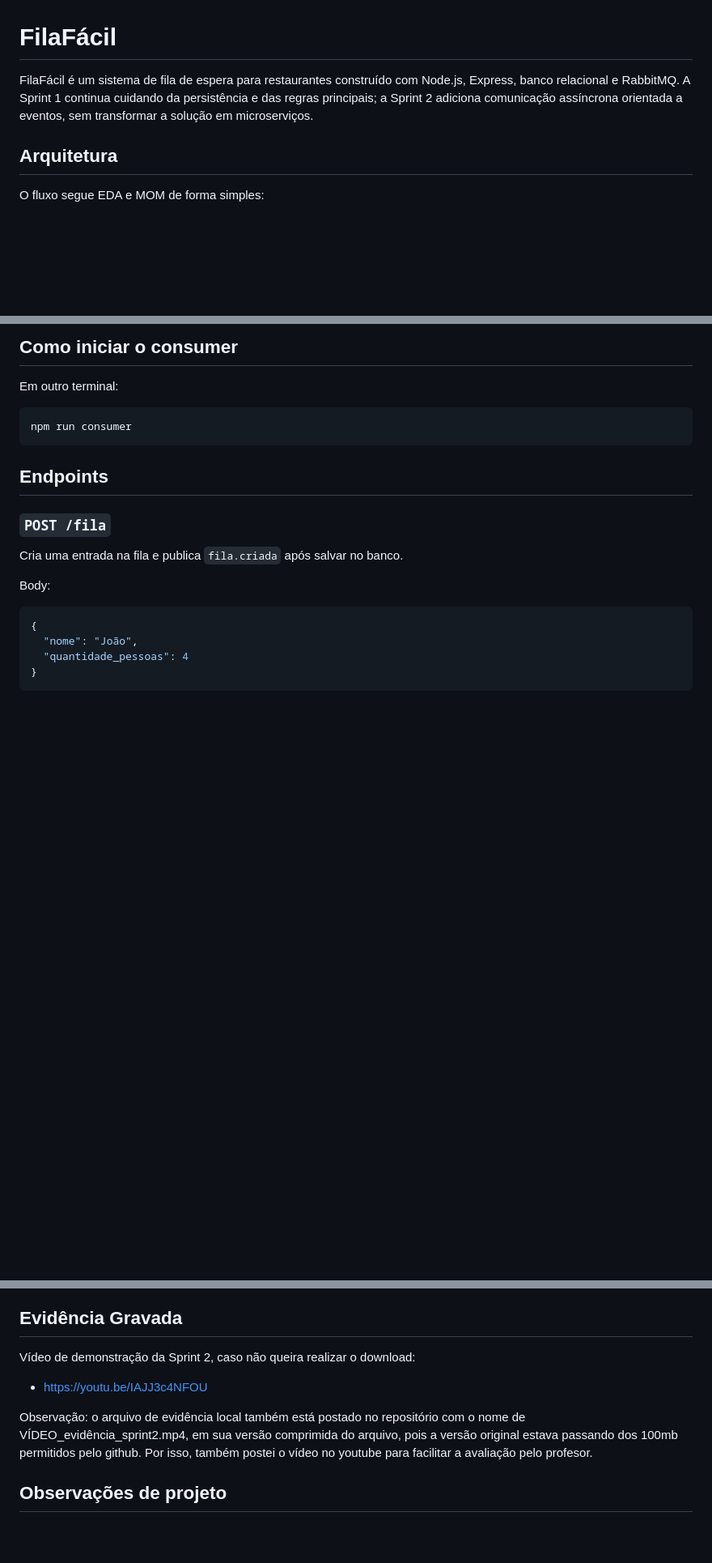
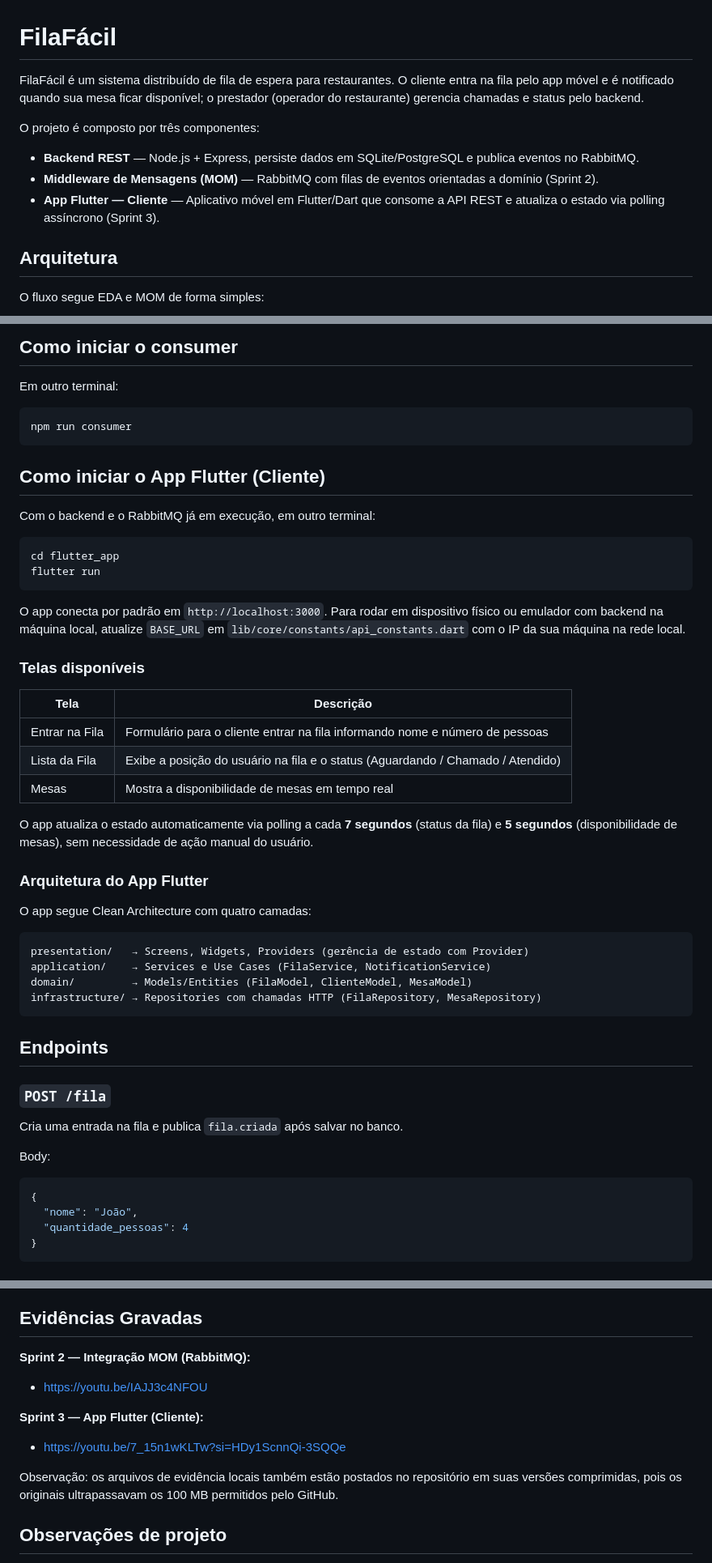
Before and after one commit to luisajardim/FilaFacil-app, a Markdown page: README.md, 3 parts joined by grey strips. Shown at 81% size. GitHub-like rendering; blank space fills up the shorter version.

````diff
--- a/README.md
+++ b/README.md
@@ -1,6 +1,12 @@
 # FilaFácil
 
-FilaFácil é um sistema de fila de espera para restaurantes construído com Node.js, Express, banco relacional e RabbitMQ. A Sprint 1 continua cuidando da persistência e das regras principais; a Sprint 2 adiciona comunicação assíncrona orientada a eventos, sem transformar a solução em microserviços.
+FilaFácil é um sistema distribuído de fila de espera para restaurantes. O cliente entra na fila pelo app móvel e é notificado quando sua mesa ficar disponível; o prestador (operador do restaurante) gerencia chamadas e status pelo backend.
+
+O projeto é composto por três componentes:
+
+- **Backend REST** — Node.js + Express, persiste dados em SQLite/PostgreSQL e publica eventos no RabbitMQ.
+- **Middleware de Mensagens (MOM)** — RabbitMQ com filas de eventos orientadas a domínio (Sprint 2).
+- **App Flutter — Cliente** — Aplicativo móvel em Flutter/Dart que consome a API REST e atualiza o estado via polling assíncrono (Sprint 3).
 
 ## Arquitetura
 
@@ -69,6 +90,38 @@ Em outro terminal:
 
 ```bash
 npm run consumer
+```
+
+## Como iniciar o App Flutter (Cliente)
+
+Com o backend e o RabbitMQ já em execução, em outro terminal:
+
+```bash
+cd flutter_app
+flutter run
+```
+
+O app conecta por padrão em `http://localhost:3000`. Para rodar em dispositivo físico ou emulador com backend na máquina local, atualize `BASE_URL` em `lib/core/constants/api_constants.dart` com o IP da sua máquina na rede local.
+
+### Telas disponíveis
+
+| Tela | Descrição |
+|------|-----------|
+| Entrar na Fila | Formulário para o cliente entrar na fila informando nome e número de pessoas |
+| Lista da Fila | Exibe a posição do usuário na fila e o status (Aguardando / Chamado / Atendido) |
+| Mesas | Mostra a disponibilidade de mesas em tempo real |
+
+O app atualiza o estado automaticamente via polling a cada **7 segundos** (status da fila) e **5 segundos** (disponibilidade de mesas), sem necessidade de ação manual do usuário.
+
+### Arquitetura do App Flutter
+
+O app segue Clean Architecture com quatro camadas:
+
+```
+presentation/   → Screens, Widgets, Providers (gerência de estado com Provider)
+application/    → Services e Use Cases (FilaService, NotificationService)
+domain/         → Models/Entities (FilaModel, ClienteModel, MesaModel)
+infrastructure/ → Repositories com chamadas HTTP (FilaRepository, MesaRepository)
 ```
 
 ## Endpoints
@@ -183,13 +236,17 @@ Atendimento finalizado para cliente João
 5. Chamar o cliente com `PUT /fila/:id/status` e confirmar a publicação de `fila.chamada`.
 6. Finalizar o atendimento com `PUT /fila/:id/status` e confirmar a publicação de `fila.finalizada`.
 
-## Evidência Gravada
+## Evidências Gravadas
 
-Vídeo de demonstração da Sprint 2, caso não queira realizar o download:
+**Sprint 2 — Integração MOM (RabbitMQ):**
 
 - https://youtu.be/IAJJ3c4NFOU
 
-Observação: o arquivo de evidência local também está postado no repositório com o nome de VÍDEO_evidência_sprint2.mp4, em sua versão comprimida do arquivo, pois a versão original estava passando dos 100mb permitidos pelo github. Por isso, também postei o vídeo no youtube para facilitar a avaliação pelo profesor.
+**Sprint 3 — App Flutter (Cliente):**
+
+- https://youtu.be/7_15n1wKLTw?si=HDy1ScnnQi-3SQQe
+
+Observação: os arquivos de evidência locais também estão postados no repositório em suas versões comprimidas, pois os originais ultrapassavam os 100 MB permitidos pelo GitHub.
 
 ## Observações de projeto
 
````
Also changed, not shown: other parts of README.md (+16 -1 lines).
